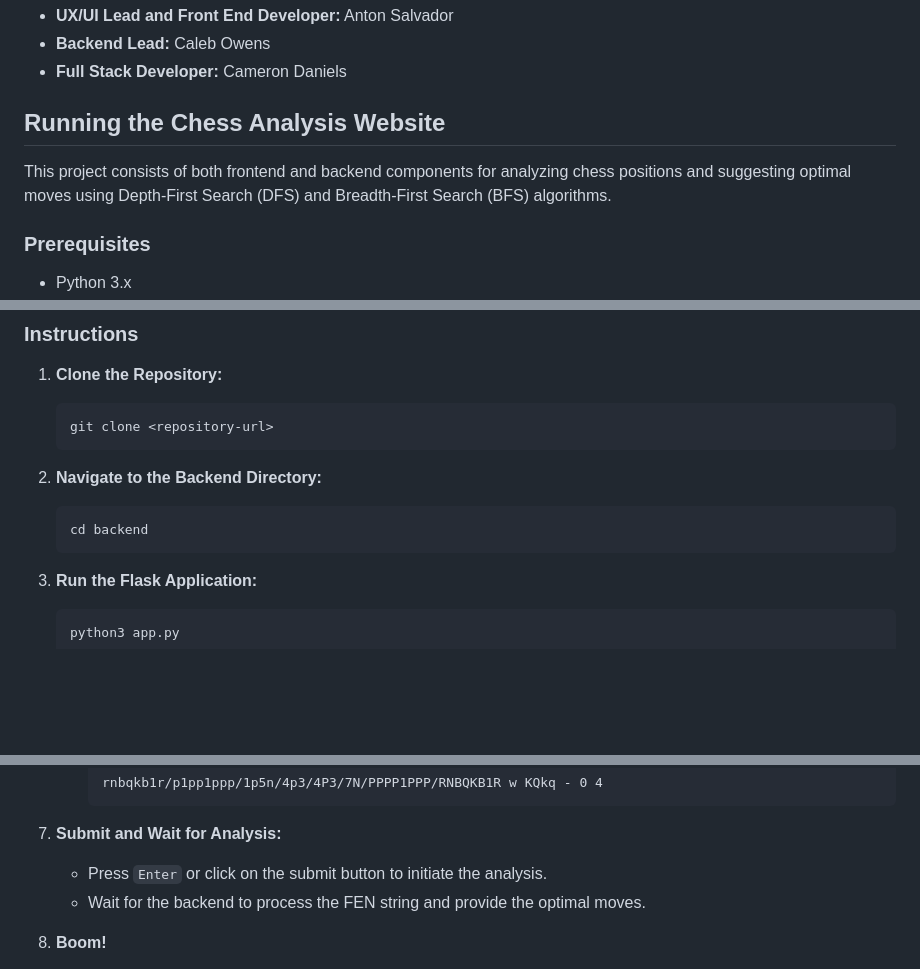
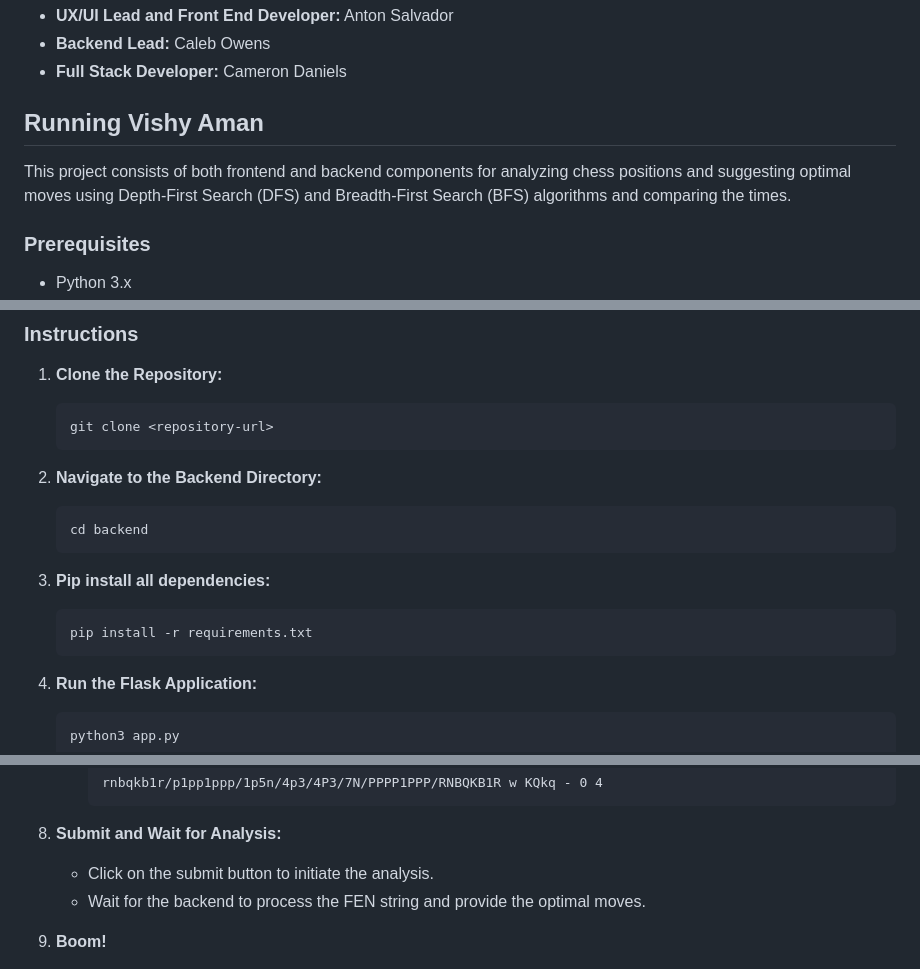
Before and after one commit to AntonCSalvador/vishyAman, a Markdown page: README.md, 3 parts joined by grey strips. Rendered like a GitHub page; blank space fills up the shorter version.

Commit message:
improved readme

````diff
--- a/README.md
+++ b/README.md
@@ -36,9 +36,9 @@ Our approach involves searching lichess game positions for the best move using a
 - **Backend Lead:** Caleb Owens
 - **Full Stack Developer:** Cameron Daniels
 
-## Running the Chess Analysis Website
+## Running Vishy Aman
 
-This project consists of both frontend and backend components for analyzing chess positions and suggesting optimal moves using Depth-First Search (DFS) and Breadth-First Search (BFS) algorithms.
+This project consists of both frontend and backend components for analyzing chess positions and suggesting optimal moves using Depth-First Search (DFS) and Breadth-First Search (BFS) algorithms and comparing the times.
 
 ### Prerequisites
 - Python 3.x
@@ -56,6 +56,11 @@ This project consists of both frontend and backend components for analyzing ches
 2. **Navigate to the Backend Directory:**
     ```
     cd backend
+    ```
+
+2. **Pip install all dependencies:**
+    ```
+    pip install -r requirements.txt
     ```
 
 3. **Run the Flask Application:**
@@ -82,7 +87,7 @@ This project consists of both frontend and backend components for analyzing ches
         ```
 
 7. **Submit and Wait for Analysis:**
-    - Press `Enter` or click on the submit button to initiate the analysis.
+    - Click on the submit button to initiate the analysis.
     - Wait for the backend to process the FEN string and provide the optimal moves.
 
 8. **Boom!**
````
